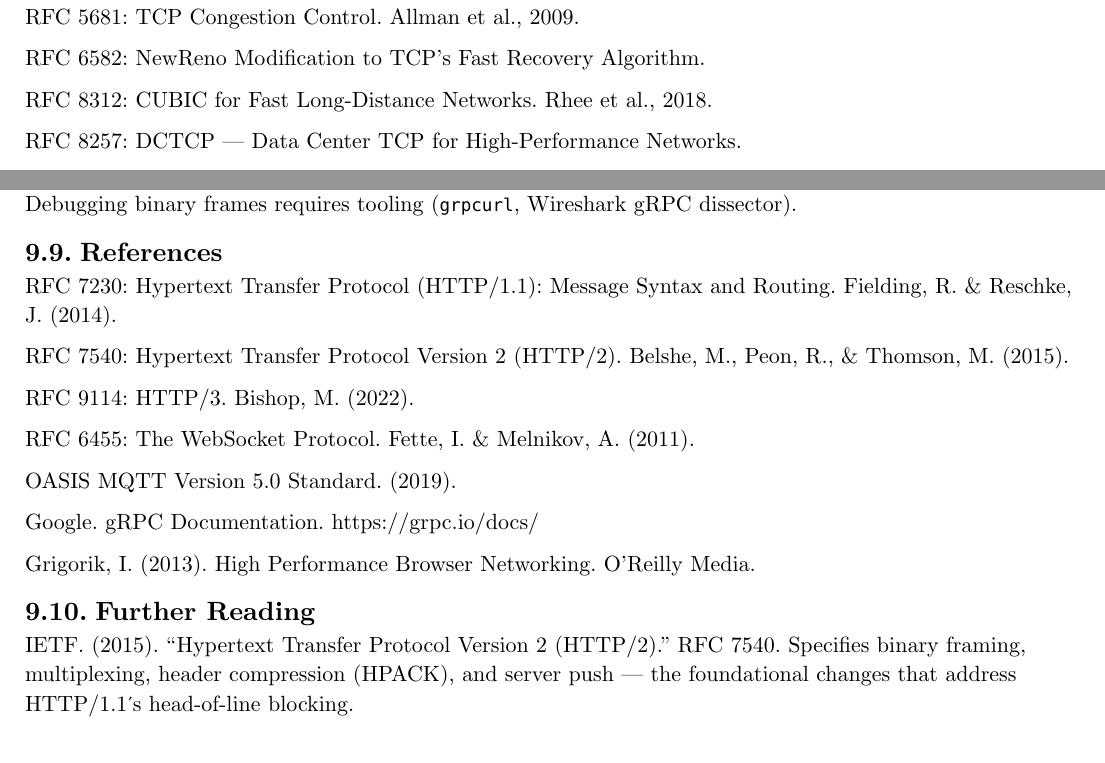
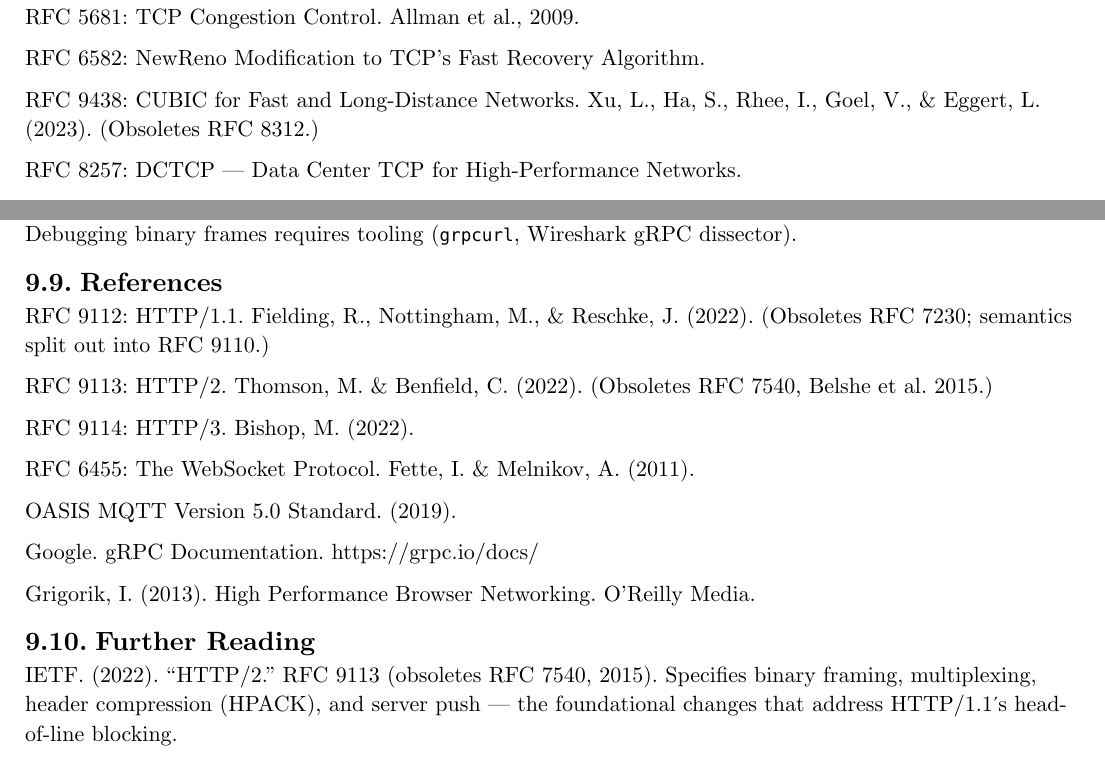
Before and after one commit to poyea/grimoire, a Typst document (networking.typ, which reads networking/application-protocols.typ, networking/congestion-control.typ, networking/connection-pooling.typ): two parts of pages 40 and 63 of 267, joined at a grey line, cut so that both start at the same text. Compiled offline with Typst 0.15.

Commit message:
networking, crypto: cite current RFCs for HTTP/1.1, HTTP/2, CUBIC, TURN, COSE

````diff
--- a/networking/application-protocols.typ
+++ b/networking/application-protocols.typ
@@ -8,7 +8,7 @@ Application-layer protocols define message formats and communication patterns fo
 
 == HTTP (Hypertext Transfer Protocol)
 
-*Request/response protocol over TCP [RFC 7230-7235].*
+*Request/response protocol over TCP [RFC 9110-9112 (obsoletes RFC 7230-7235)].*
 
 *HTTP/1.1 request:*
 ```http
@@ -42,7 +42,7 @@ Connection: keep-alive\r\n
 
 == HTTP/2
 
-*Binary, multiplexed protocol [RFC 7540].*
+*Binary, multiplexed protocol [RFC 9113 (obsoletes RFC 7540)].*
 
 *Key improvements:*
 1. *Binary framing:* Efficient parsing (vs text-based HTTP/1.1)
@@ -184,9 +184,9 @@ service UserService {
 
 == References
 
-RFC 7230: Hypertext Transfer Protocol (HTTP/1.1): Message Syntax and Routing. Fielding, R. & Reschke, J. (2014).
+RFC 9112: HTTP/1.1. Fielding, R., Nottingham, M., & Reschke, J. (2022). (Obsoletes RFC 7230; semantics split out into RFC 9110.)
 
-RFC 7540: Hypertext Transfer Protocol Version 2 (HTTP/2). Belshe, M., Peon, R., & Thomson, M. (2015).
+RFC 9113: HTTP/2. Thomson, M. & Benfield, C. (2022). (Obsoletes RFC 7540, Belshe et al. 2015.)
 
 RFC 9114: HTTP/3. Bishop, M. (2022).
 
@@ -200,7 +200,7 @@ Grigorik, I. (2013). High Performance Browser Networking. O'Reilly Media.
 
 == Further Reading
 
-IETF. (2015). "Hypertext Transfer Protocol Version 2 (HTTP/2)." RFC 7540. Specifies binary framing, multiplexing, header compression (HPACK), and server push — the foundational changes that address HTTP/1.1's head-of-line blocking.
+IETF. (2022). "HTTP/2." RFC 9113 (obsoletes RFC 7540, 2015). Specifies binary framing, multiplexing, header compression (HPACK), and server push — the foundational changes that address HTTP/1.1's head-of-line blocking.
 
 IETF. (2022). "HTTP/3." RFC 9114. Defines HTTP semantics over QUIC, eliminating TCP-level head-of-line blocking and enabling connection migration for mobile clients.
 
--- a/networking/congestion-control.typ
+++ b/networking/congestion-control.typ
@@ -229,7 +229,7 @@ RFC 5681: TCP Congestion Control. Allman et al., 2009.
 
 RFC 6582: NewReno Modification to TCP's Fast Recovery Algorithm.
 
-RFC 8312: CUBIC for Fast Long-Distance Networks. Rhee et al., 2018.
+RFC 9438: CUBIC for Fast and Long-Distance Networks. Xu, L., Ha, S., Rhee, I., Goel, V., & Eggert, L. (2023). (Obsoletes RFC 8312.)
 
 RFC 8257: DCTCP — Data Center TCP for High-Performance Networks.
 
--- a/networking/connection-pooling.typ
+++ b/networking/connection-pooling.typ
@@ -515,9 +515,9 @@ Little, J.D.C. (1961). "A Proof for the Queuing Formula: L = λW." Operations Re
 
 Brettwooldridge, B. (2014). "HikariCP: About Pool Sizing." github.com/brettwooldridge/HikariCP/wiki/About-Pool-Sizing.
 
-RFC 7230: Hypertext Transfer Protocol (HTTP/1.1): Message Syntax and Routing. Fielding, R. & Reschke, J. (2014).
+RFC 9112: HTTP/1.1. Fielding, R., Nottingham, M., & Reschke, J. (2022). (Obsoletes RFC 7230.)
 
-RFC 7540: Hypertext Transfer Protocol Version 2 (HTTP/2). Belshe, M., Peon, R., & Thomson, M. (2015).
+RFC 9113: HTTP/2. Thomson, M. & Benfield, C. (2022). (Obsoletes RFC 7540.)
 
 PostgreSQL Wiki. "Number of Database Connections." wiki.postgresql.org/wiki/Number_Of_Database_Connections.
 
--- a/networking/grpc.typ
+++ b/networking/grpc.typ
@@ -430,7 +430,7 @@ gRPC Project (2024). gRPC Documentation. https://grpc.io/docs/
 
 Google (2024). Protocol Buffers Encoding. https://protobuf.dev/programming-guides/encoding/
 
-IETF RFC 7540: Hypertext Transfer Protocol Version 2 (HTTP/2). Belshe, M., Peon, R., & Thomson, M. (2015).
+IETF RFC 9113: HTTP/2. Thomson, M. & Benfield, C. (2022). (Obsoletes RFC 7540.)
 
 Nally, M. (2020). "gRPC vs REST: Understanding gRPC, OpenAPI and REST." Google Cloud Blog.
 
````
Also changed, not shown: chapters.yml (+6 -6 lines), cryptography-and-security/asymmetric.typ (+1 -1 lines), networking/realtime-protocols.typ (+2 -2 lines), networking/congestion-control.typ (2 more changed lines), networking/connection-pooling.typ (2 more changed lines), 1 other file.
